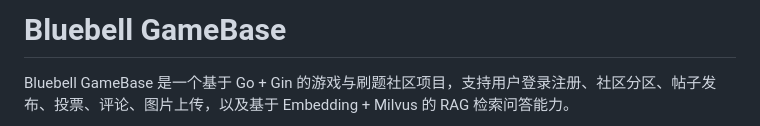
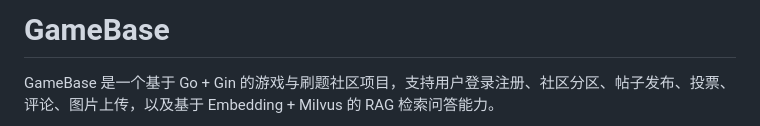
Before and after one commit to yyclha/bluebellproject, a Markdown page: README.md, the part around one of its changes. GitHub-like rendering.

```diff
--- a/README.md
+++ b/README.md
@@ -1,4 +1,4 @@
-# Bluebell GameBase
+# GameBase
 
-Bluebell GameBase 是一个基于 Go + Gin 的游戏与刷题社区项目，支持用户登录注册、社区分区、帖子发布、投票、评论、图片上传，以及基于 Embedding + Milvus 的 RAG 检索问答能力。
+ GameBase 是一个基于 Go + Gin 的游戏与刷题社区项目，支持用户登录注册、社区分区、帖子发布、投票、评论、图片上传，以及基于 Embedding + Milvus 的 RAG 检索问答能力。
 
```
Also changed, not shown: other parts of README.md (+1 -1 lines).
